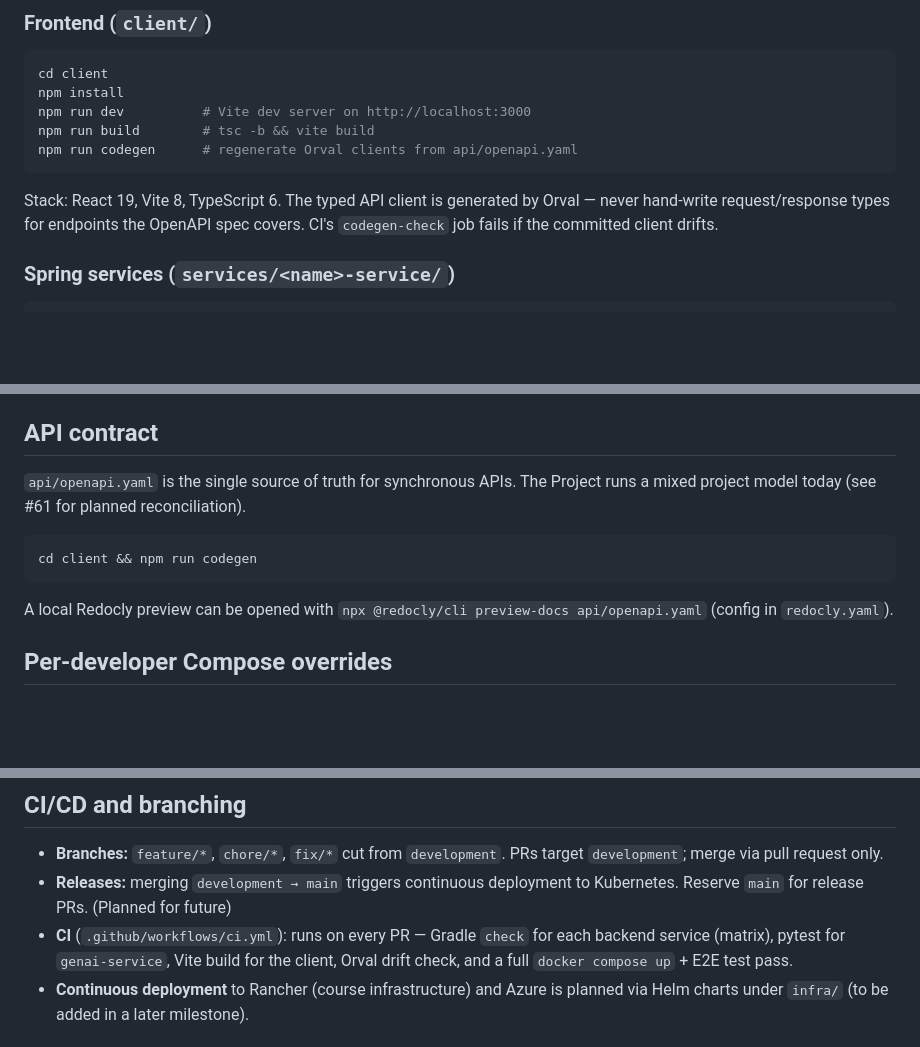
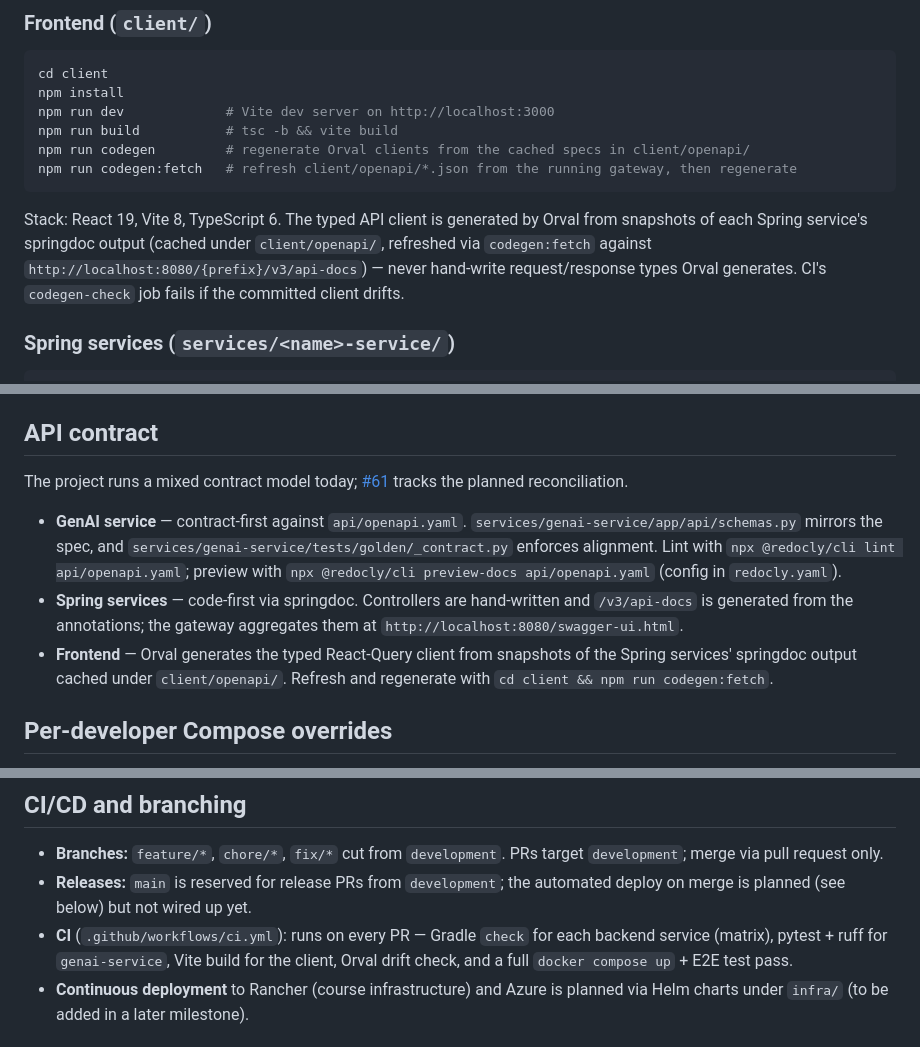
Before and after one commit to AET-DevOps26/team-chaos-monkeys, a Markdown page: README.md, 3 parts joined by grey strips. Drawn GitHub-style; blank space fills up the shorter version.

Commit message:
docs(readme): align API-contract section with actual codegen pipeline
Cleans up the residual issues after merging Johannes's update:

- Frontend dev block claimed `npm run codegen` regenerates from
  api/openapi.yaml. It doesn't — Orval reads client/openapi/{auth,
  lost-items,found-items}.json, populated by scripts/fetch-specs.mjs
  from the gateway's /v3/api-docs. Surface codegen:fetch as the
  refresh flow and correct the comment + stack paragraph.
- API contract section contradicted itself ("single source of truth"
  + "mixed project model today"). Replace with three bullets that
  describe the actual split: GenAI contract-first against
  api/openapi.yaml, Spring code-first via springdoc, frontend off the
  gateway's aggregated springdoc snapshots. #61 stays as the planned
  reconciliation.
- Repo-layout note: fix casing (`contract` lowercase, `Spring`
  capitalized) to match the rest of the doc.
- CI/CD branching: drop the "triggers CD … (Planned for future)"
  contradiction; state plainly that the auto-deploy isn't wired up
  yet. Add `+ ruff` to the genai-service CI bullet to match the
  workflow that actually runs.

````diff
--- a/README.md
+++ b/README.md
@@ -85,12 +85,13 @@ Photo storage uses a shared abstraction so the same code targets MinIO locally a
 ```bash
 cd client
 npm install
-npm run dev          # Vite dev server on http://localhost:3000
-npm run build        # tsc -b && vite build
-npm run codegen      # regenerate Orval clients from api/openapi.yaml
+npm run dev             # Vite dev server on http://localhost:3000
+npm run build           # tsc -b && vite build
+npm run codegen         # regenerate Orval clients from the cached specs in client/openapi/
+npm run codegen:fetch   # refresh client/openapi/*.json from the running gateway, then regenerate
 ```
 
-Stack: React 19, Vite 8, TypeScript 6. The typed API client is generated by Orval — never hand-write request/response types for endpoints the OpenAPI spec covers. CI's `codegen-check` job fails if the committed client drifts.
+Stack: React 19, Vite 8, TypeScript 6. The typed API client is generated by Orval from snapshots of each Spring service's springdoc output (cached under `client/openapi/`, refreshed via `codegen:fetch` against `http://localhost:8080/{prefix}/v3/api-docs`) — never hand-write request/response types Orval generates. CI's `codegen-check` job fails if the committed client drifts.
 
 ### Spring services (`services/<name>-service/`)
 
@@ -122,13 +123,11 @@ Stack: Python 3.12, FastAPI, `prometheus_client`. Ships unit tests, a provider-c
 
 ## API contract
 
-`api/openapi.yaml` is the single source of truth for synchronous APIs. The Project runs a mixed project model today (see #61 for planned reconciliation).
+The project runs a mixed contract model today; [#61](https://github.com/AET-DevOps26/team-chaos-monkeys/issues/61) tracks the planned reconciliation.
 
-```bash
-cd client && npm run codegen
-```
-
-A local Redocly preview can be opened with `npx @redocly/cli preview-docs api/openapi.yaml` (config in `redocly.yaml`).
+- **GenAI service** — contract-first against `api/openapi.yaml`. `services/genai-service/app/api/schemas.py` mirrors the spec, and `services/genai-service/tests/golden/_contract.py` enforces alignment. Lint with `npx @redocly/cli lint api/openapi.yaml`; preview with `npx @redocly/cli preview-docs api/openapi.yaml` (config in `redocly.yaml`).
+- **Spring services** — code-first via springdoc. Controllers are hand-written and `/v3/api-docs` is generated from the annotations; the gateway aggregates them at `http://localhost:8080/swagger-ui.html`.
+- **Frontend** — Orval generates the typed React-Query client from snapshots of the Spring services' springdoc output cached under `client/openapi/`. Refresh and regenerate with `cd client && npm run codegen:fetch`.
 
 ## Per-developer Compose overrides
 
@@ -139,8 +138,8 @@ If a host port clashes with something else on your machine (e.g. another project
 ## CI/CD and branching
 
 - **Branches:** `feature/*`, `chore/*`, `fix/*` cut from `development`. PRs target `development`; merge via pull request only.
-- **Releases:** merging `development → main` triggers continuous deployment to Kubernetes. Reserve `main` for release PRs. (Planned for future)
-- **CI** (`.github/workflows/ci.yml`): runs on every PR — Gradle `check` for each backend service (matrix), pytest for `genai-service`, Vite build for the client, Orval drift check, and a full `docker compose up` + E2E test pass.
+- **Releases:** `main` is reserved for release PRs from `development`; the automated deploy on merge is planned (see below) but not wired up yet.
+- **CI** (`.github/workflows/ci.yml`): runs on every PR — Gradle `check` for each backend service (matrix), pytest + ruff for `genai-service`, Vite build for the client, Orval drift check, and a full `docker compose up` + E2E test pass.
 - **Continuous deployment** to Rancher (course infrastructure) and Azure is planned via Helm charts under `infra/` (to be added in a later milestone).
 
 ## Observability
````
Also changed, not shown: other parts of README.md (+1 -1 lines).
